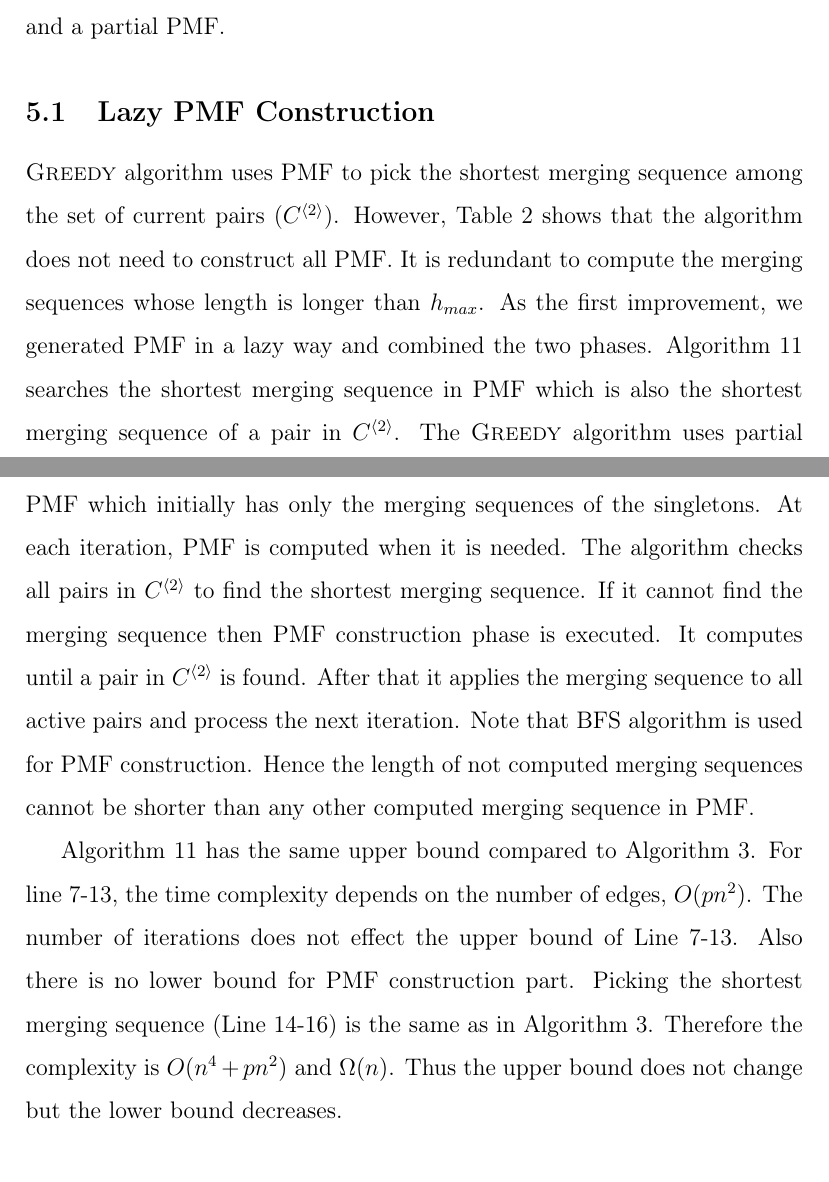
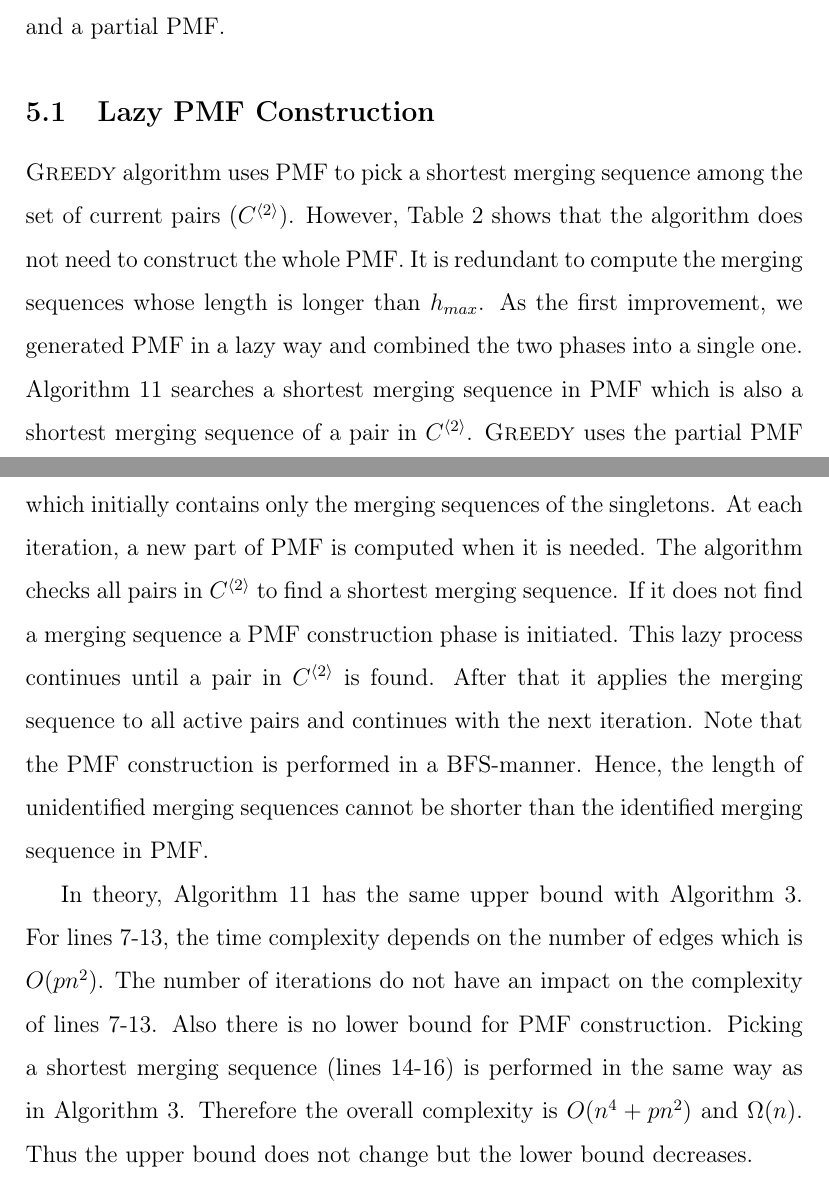
Before and after one commit to skarahoda/master-thesis, a LaTeX thesis (thesis.tex): two parts of pages 40 and 41 of 64, joined at a grey line, cut so that both start at the same text. Compiled offline with pdfLaTeX.

Commit message:
5.1 is done

```diff
--- a/thesis.tex
+++ b/thesis.tex
@@ -754,7 +754,7 @@ In this section, we propose three algorithmic enhancements for \greedyAlgo\ algo
 \subsection{Lazy PMF Construction}
 \label{sec:lazy}
 
-\greedyAlgo\ algorithm uses PMF to pick the shortest merging sequence among the set of current pairs ($C^{\langle2\rangle}$). However, Table \ref{table:levels} shows that the algorithm does not need to construct all PMF. It is redundant to compute the merging sequences whose length is longer than $h_{max}$. As the first improvement, we generated PMF in a lazy way and combined the two phases. Algorithm \ref{algo:greedy-lazy} searches the shortest merging sequence in PMF which is also the shortest merging sequence of a pair in $C^{\langle2\rangle}$. The \greedyAlgo\ algorithm uses partial PMF which initially has only the merging sequences of the singletons. At each iteration, PMF is computed when it is needed. The algorithm checks all pairs in $C^{\langle2\rangle}$ to find the shortest merging sequence. If it cannot find the merging sequence then PMF construction phase is executed. It computes until a pair in $C^{\langle2\rangle}$ is found. After that it applies the merging sequence to all active pairs and process the next iteration. Note that BFS algorithm is used for PMF construction. Hence the length of not computed merging sequences cannot be shorter than any other computed merging sequence in PMF.
+\greedyAlgo\ algorithm uses PMF to pick a shortest merging sequence among the set of current pairs ($C^{\langle2\rangle}$). However, Table \ref{table:levels} shows that the algorithm does not need to construct the whole PMF. It is redundant to compute the merging sequences whose length is longer than $h_{max}$. As the first improvement, we generated PMF in a lazy way and combined the two phases into a single one. Algorithm \ref{algo:greedy-lazy} searches a shortest merging sequence in PMF which is also a shortest merging sequence of a pair in $C^{\langle2\rangle}$. \greedyAlgo\ uses the partial PMF which initially contains only the merging sequences of the singletons. At each iteration, a new part of PMF is computed when it is needed. The algorithm checks all pairs in $C^{\langle2\rangle}$ to find a shortest merging sequence. If it does not find a merging sequence a PMF construction phase is initiated. This lazy process continues until a pair in $C^{\langle2\rangle}$ is found. After that it applies the merging sequence to all active pairs and continues with the next iteration. Note that the PMF construction is performed in a BFS-manner. Hence, the length of unidentified merging sequences cannot be shorter than the identified merging sequence in PMF.
 
 \begin{algorithm}[ht]
 	\caption{\greedyAlgo\ algorithm with lazy PMF construction}
@@ -793,7 +793,7 @@ In this section, we propose three algorithmic enhancements for \greedyAlgo\ algo
 	}
 \end{algorithm}
 
-Algorithm \ref{algo:greedy-lazy} has the same upper bound compared to Algorithm \ref{algo:greedy}. For line 7-13, the time complexity depends on the number of edges, $O(pn^2)$. The number of iterations does not effect the upper bound of Line 7-13. Also there is no lower bound for PMF construction part. Picking the shortest merging sequence (Line 14-16) is the same as in Algorithm \ref{algo:greedy}. Therefore the complexity is $O(n^4+ pn^2)$ and $\Omega(n)$. Thus the upper bound does not change but the lower bound decreases.
+In theory, Algorithm \ref{algo:greedy-lazy} has the same upper bound with Algorithm \ref{algo:greedy}. For lines 7-13, the time complexity depends on the number of edges which is $O(pn^2)$. The number of iterations do not have an impact on the complexity of lines 7-13. Also there is no lower bound for PMF construction. Picking a shortest merging sequence (lines 14-16) is performed in the same way as in Algorithm \ref{algo:greedy}. Therefore the overall complexity is $O(n^4+ pn^2)$ and $\Omega(n)$. Thus the upper bound does not change but the lower bound decreases.
 
 \subsection{Looking Ahead From Current Pair}
 \label{sec:lookahead}
```
Also changed, not shown: thesis.tex (2 more changed lines).
